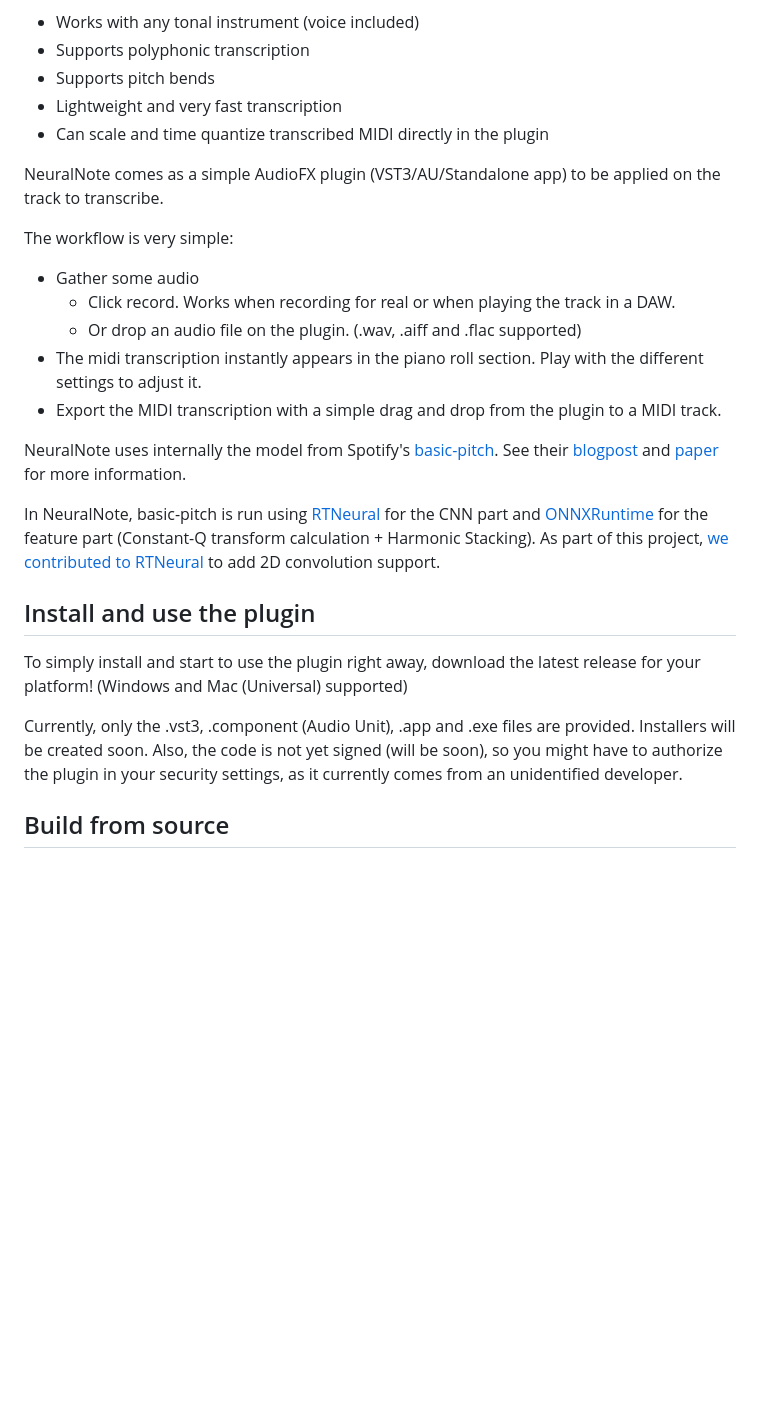
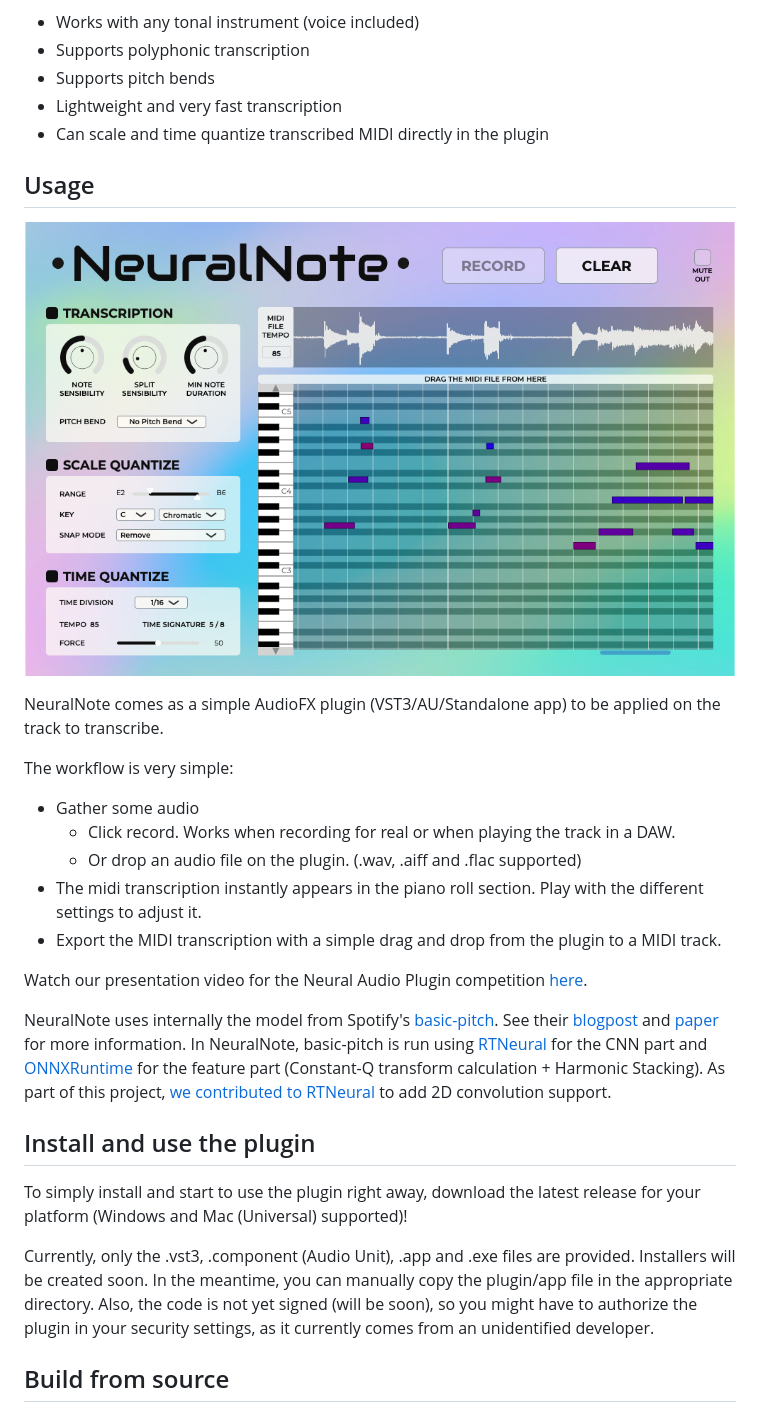
Before and after one commit to DamRsn/NeuralNote, a Markdown page: README.md, the part around the change. GitHub-like rendering; pictures changed too: NeuralNote_UI.png (added); blank space fills up the shorter version.

Commit message:
Added screenshot, updated plugin. Removed parameters.md

```diff
--- a/README.md
+++ b/README.md
@@ -9,6 +9,10 @@ your favorite Digital Audio Workstation.
 - Lightweight and very fast transcription
 - Can scale and time quantize transcribed MIDI directly in the plugin
 
+## Usage
+
+![UI](NeuralNote_UI.png)
+
 NeuralNote comes as a simple AudioFX plugin (VST3/AU/Standalone app) to be applied on the track to transcribe.
 
 The workflow is very simple:
@@ -19,11 +23,12 @@ The workflow is very simple:
 - The midi transcription instantly appears in the piano roll section. Play with the different settings to adjust it.
 - Export the MIDI transcription with a simple drag and drop from the plugin to a MIDI track.
 
+Watch our presentation video for the Neural Audio Plugin
+competition [here](https://www.youtube.com/watch?v=6_MC0_aG_DQ).
+
 NeuralNote uses internally the model from Spotify's [basic-pitch](https://github.com/spotify/basic-pitch). See
 their [blogpost](https://engineering.atspotify.com/2022/06/meet-basic-pitch/)
-and [paper](https://arxiv.org/abs/2203.09893) for more information.
-
-In NeuralNote, basic-pitch is run
+and [paper](https://arxiv.org/abs/2203.09893) for more information. In NeuralNote, basic-pitch is run
 using [RTNeural](https://github.com/jatinchowdhury18/RTNeural) for the CNN part
 and [ONNXRuntime](https://github.com/microsoft/onnxruntime) for the feature part (Constant-Q transform calculation +
 Harmonic Stacking).
@@ -32,10 +37,11 @@ convolution support.
 
 ## Install and use the plugin
 
-To simply install and start to use the plugin right away, download the latest release for your platform! (Windows and
-Mac (Universal) supported)
+To simply install and start to use the plugin right away, download the latest release for your platform (Windows and
+Mac (Universal) supported)!
 
 Currently, only the .vst3, .component (Audio Unit), .app and .exe files are provided. Installers will be created soon.
+In the meantime, you can manually copy the plugin/app file in the appropriate directory.
 Also, the code is not yet signed (will be soon), so you might have to authorize the plugin in your security settings, as
 it currently comes from an unidentified developer.
 
```
Also changed, not shown: Brainstorm UX UI/Parameters.md (deleted, +0 -97 lines).
